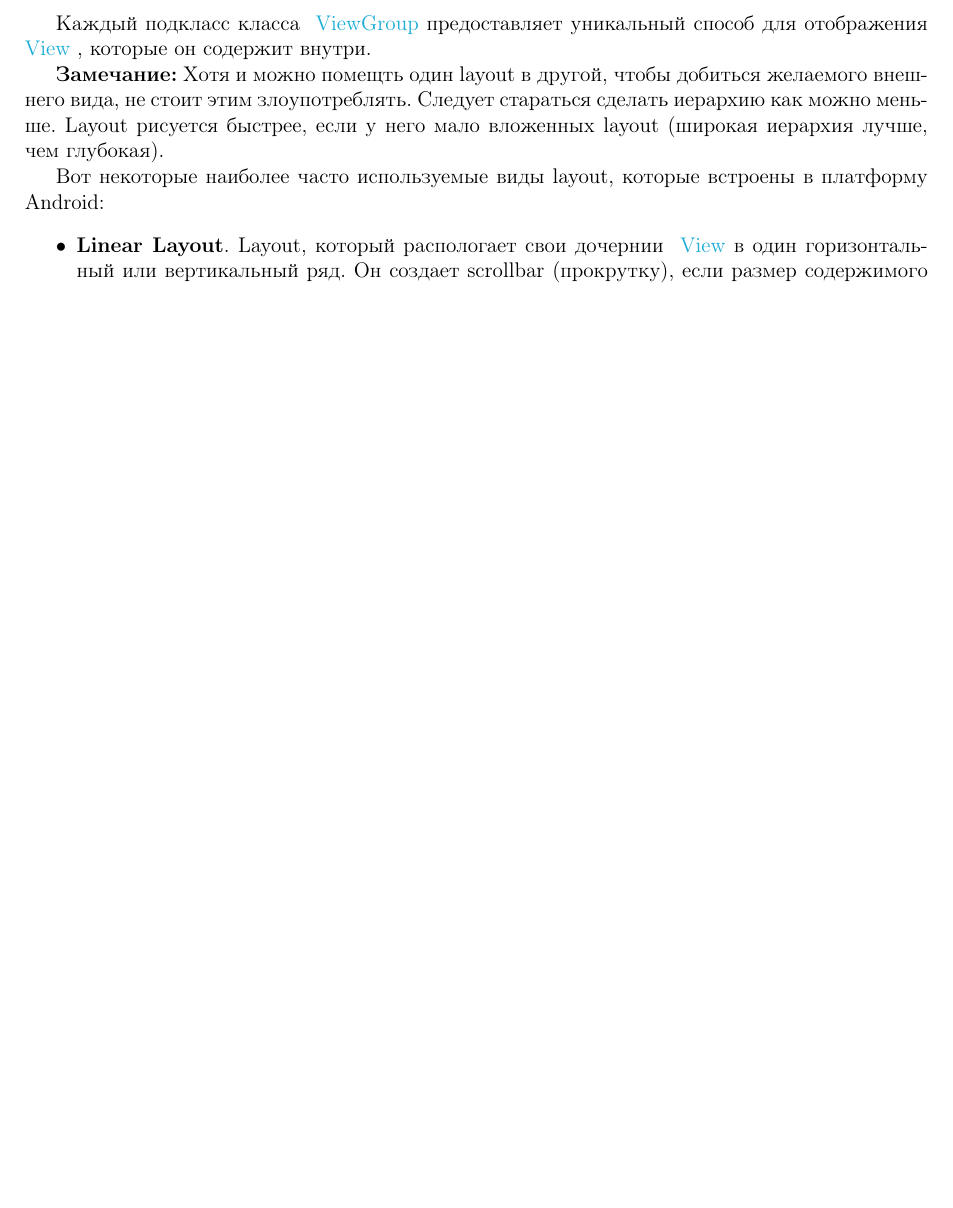
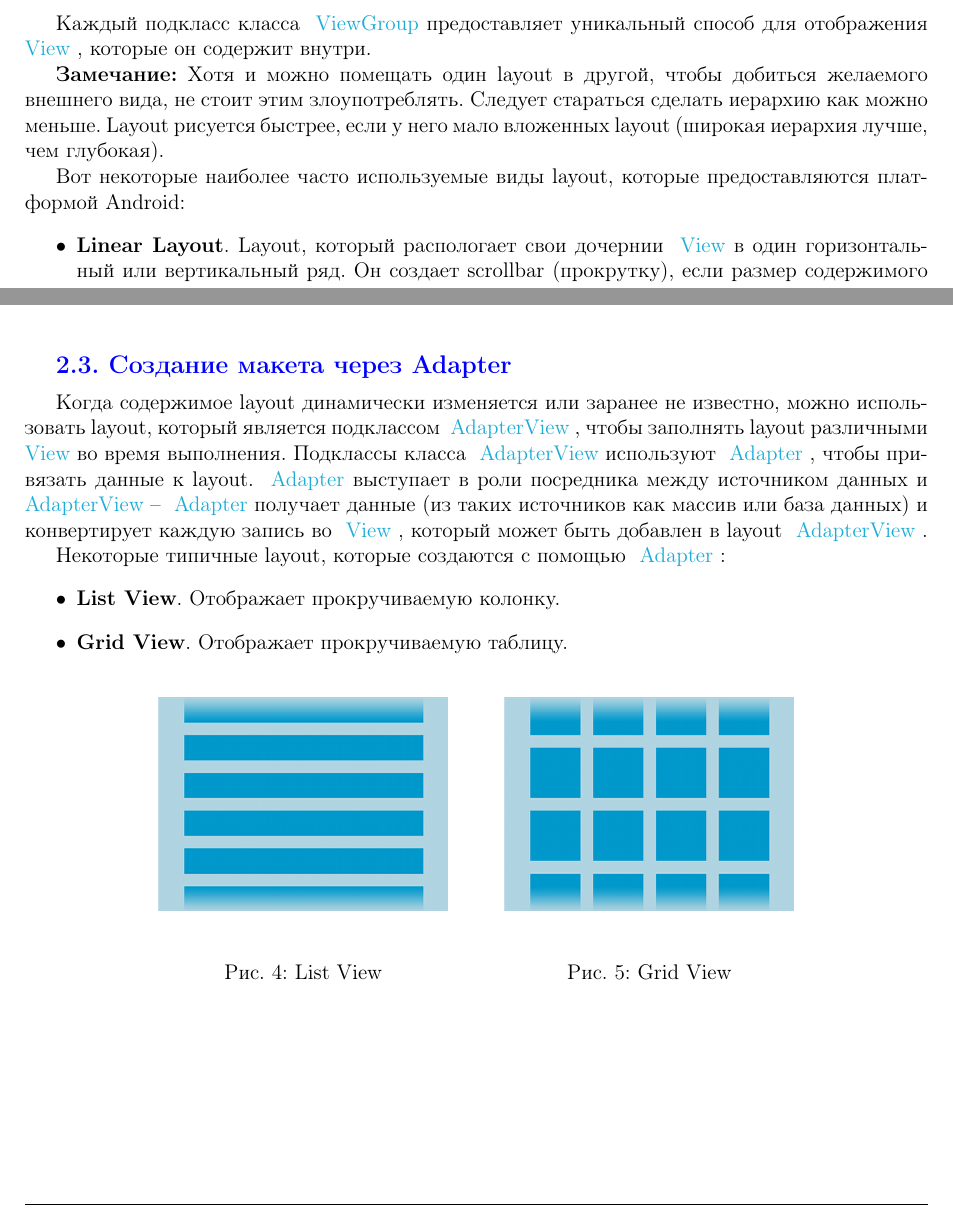
Before and after one commit to Ivan-Veselov/Android--onspectus, a LaTeX document (conspectus.tex, which reads 02-layouts/layouts.tex): part of page 3 of 8 before the commit and two parts of pages 3 and 4 of 9 after it, the two joined at a grey line, cut so that both start at the same text, the shorter picture padded with empty space. Compiled offline with pdfLaTeX.

Commit message:
Complete chapter.

```diff
--- a/02-layouts/layouts.tex
+++ b/02-layouts/layouts.tex
@@ -31,13 +39,13 @@ layout можно двумя способами:
 Каждый подкласс класса \ViewGroup предоставляет уникальный способ для
 отображения \View, которые он содержит внутри.
 
-\textbf{Замечание:} Хотя и можно помещть один layout в другой, чтобы добиться
+\textbf{Замечание:} Хотя и можно помещать один layout в другой, чтобы добиться
 желаемого внешнего вида, не стоит этим злоупотреблять. Следует стараться
 сделать иерархию как можно меньше. Layout рисуется быстрее, если у него мало
 вложенных layout (широкая иерархия лучше, чем глубокая).
 
-Вот некоторые наиболее часто используемые виды layout, которые встроены в
-платформу Android:
+Вот некоторые наиболее часто используемые виды layout, которые предоставляются
+платформой Android:
 \begin{itemize}
   \item \textbf{Linear Layout}. Layout, который распологает свои дочернии \View
   в один горизонтальный или вертикальный ряд. Он создает scrollbar (прокрутку),
@@ -64,3 +72,32 @@ layout можно двумя способами:
   \caption{Web View}
 \endminipage
 \end{figure}
+
+\Subsection{Создание макета через Adapter}
+
+Когда содержимое layout динамически изменяется или заранее не известно, можно
+использовать layout, который является подклассом \AdapterView, чтобы заполнять
+layout различными \View во время выполнения. Подклассы класса \AdapterView
+используют \Adapter, чтобы привязать данные к layout. \Adapter выступает в роли
+посредника между источником данных и \AdapterView -- \Adapter получает данные
+(из таких источников как массив или база данных) и конвертирует каждую запись
+во \View, который может быть добавлен в layout \AdapterView.
+
+Некоторые типичные layout, которые создаются с помощью \Adapter:
+\begin{itemize}
+  \item \textbf{List View}. Отображает прокручиваемую колонку.
+
+  \item \textbf{Grid View}. Отображает прокручиваемую таблицу.
+\end{itemize}
+
+\begin{figure}[H]
+\centering
+\minipage{0.32\textwidth}
+  \includegraphics[width=\linewidth]{02-layouts/listview.png}
+  \caption{List View}
+\endminipage\hspace{1cm}
+\minipage{0.32\textwidth}
+  \includegraphics[width=\linewidth]{02-layouts/gridview.png}
+  \caption{Grid View}
+\endminipage\hfill
+\end{figure}
```
Also changed, not shown: 02-layouts/gridview.png (added), 02-layouts/listview.png (added), 02-layouts/layouts.tex (12 more changed lines).
